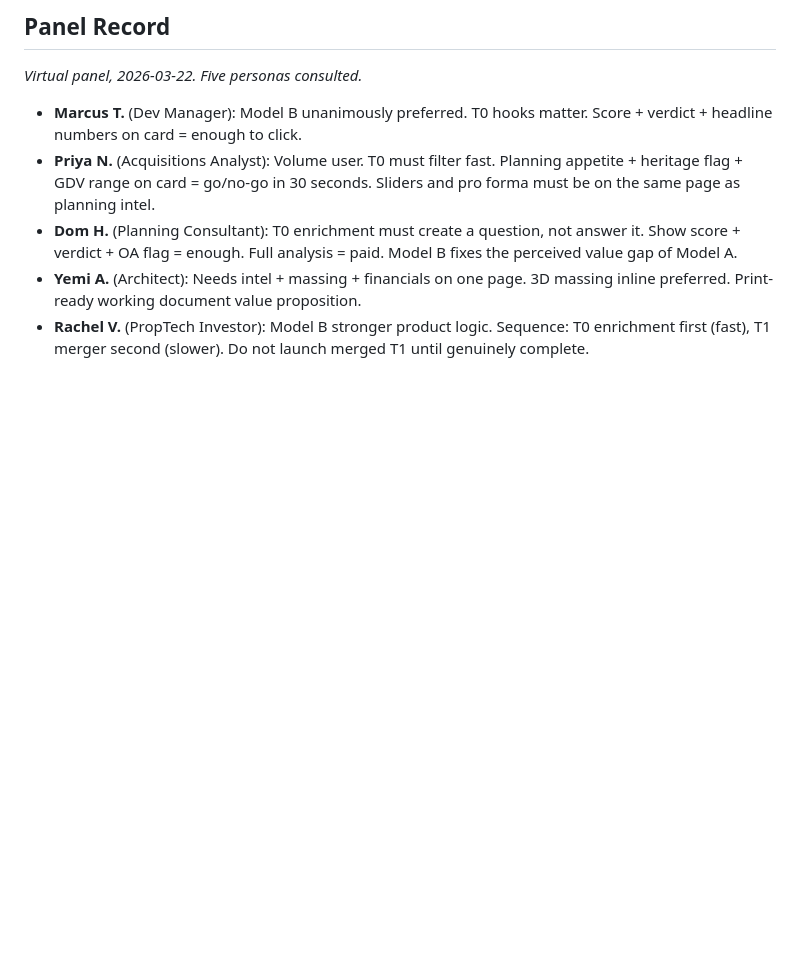
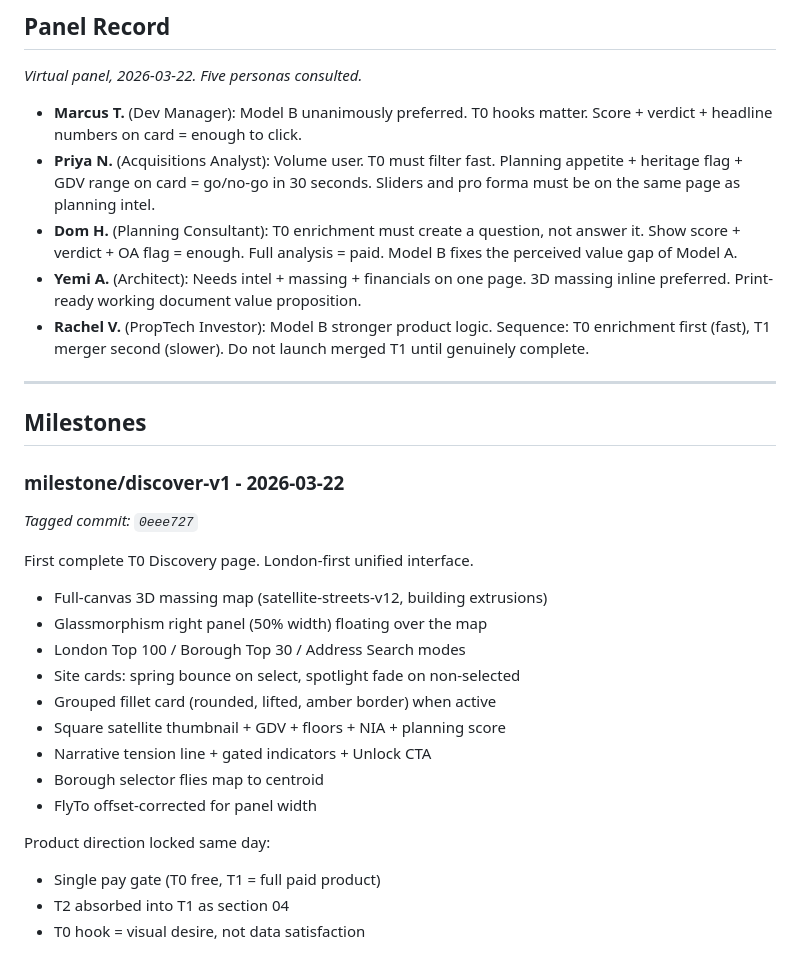
Before and after one commit to nbornman-collab/Devfeasability, a Markdown page: PRODUCT.md, the part around the change. Rendered like a GitHub page; blank space fills up the shorter version.

Commit message:
PRODUCT.md: milestone/discover-v1 logged

```diff
--- a/PRODUCT.md
+++ b/PRODUCT.md
@@ -125,3 +125,27 @@ Subscription tier is a future product strand. Do not design for it yet.
 - **Dom H.** (Planning Consultant): T0 enrichment must create a question, not answer it. Show score + verdict + OA flag = enough. Full analysis = paid. Model B fixes the perceived value gap of Model A.
 - **Yemi A.** (Architect): Needs intel + massing + financials on one page. 3D massing inline preferred. Print-ready working document value proposition.
 - **Rachel V.** (PropTech Investor): Model B stronger product logic. Sequence: T0 enrichment first (fast), T1 merger second (slower). Do not launch merged T1 until genuinely complete.
+
+---
+
+## Milestones
+
+### milestone/discover-v1 - 2026-03-22
+*Tagged commit: `0eee727`*
+
+First complete T0 Discovery page. London-first unified interface.
+
+- Full-canvas 3D massing map (satellite-streets-v12, building extrusions)
+- Glassmorphism right panel (50% width) floating over the map
+- London Top 100 / Borough Top 30 / Address Search modes
+- Site cards: spring bounce on select, spotlight fade on non-selected
+- Grouped fillet card (rounded, lifted, amber border) when active
+- Square satellite thumbnail + GDV + floors + NIA + planning score
+- Narrative tension line + gated indicators + Unlock CTA
+- Borough selector flies map to centroid
+- FlyTo offset-corrected for panel width
+
+Product direction locked same day:
+- Single pay gate (T0 free, T1 = full paid product)
+- T2 absorbed into T1 as section 04
+- T0 hook = visual desire, not data satisfaction
```
